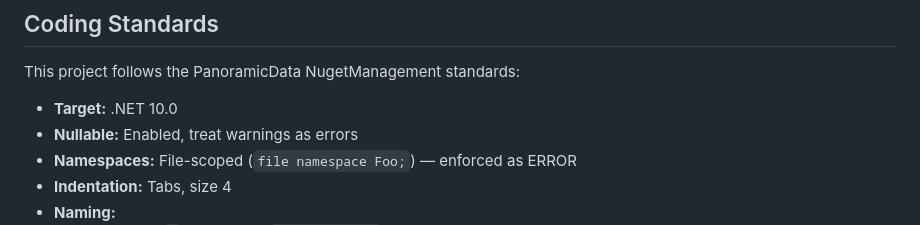
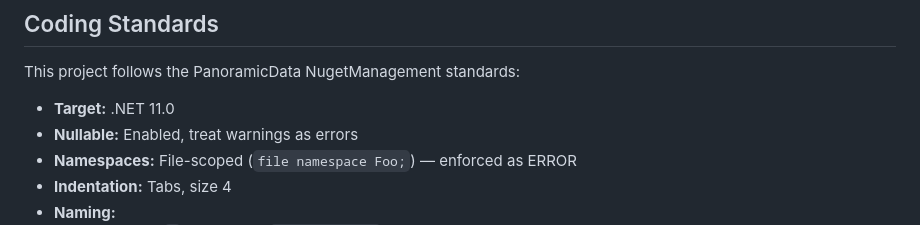
Before and after one commit to panoramicdata/PanoramicData.Render, a Markdown page: .github/copilot-instructions.md, the part around the change. Drawn GitHub-style.

```diff
--- a/.github/copilot-instructions.md
+++ b/.github/copilot-instructions.md
@@ -29,7 +29,7 @@ The library follows a **Measure-then-Paint** pipeline:
 
 This project follows the PanoramicData NugetManagement standards:
 
-- **Target:** .NET 10.0
+- **Target:** .NET 11.0
 - **Nullable:** Enabled, treat warnings as errors
 - **Namespaces:** File-scoped (`file namespace Foo;`) — enforced as ERROR
 - **Indentation:** Tabs, size 4
```
Also changed, not shown: README.md (+4 -2 lines).
